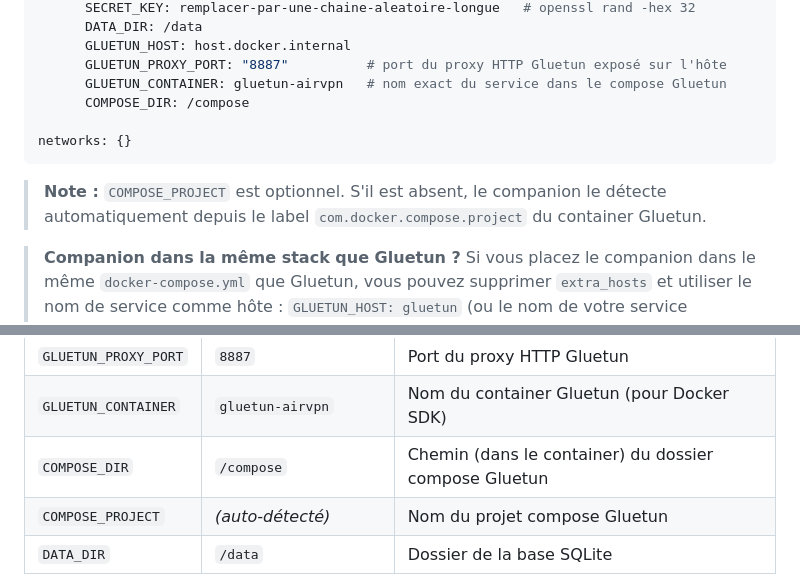
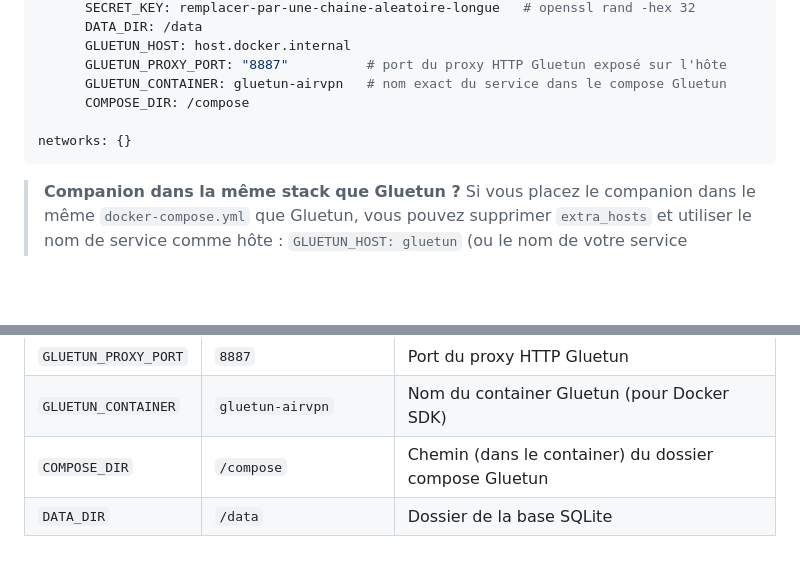
Before and after one commit to Aerya/Gluetun-Companion, a Markdown page: README.md, 2 parts joined by grey strips. Rendered like a GitHub page; blank space fills up the shorter version.

````diff
--- a/README.md
+++ b/README.md
@@ -112,9 +112,6 @@ services:
 networks: {}
 ```
 
-> **Note :** `COMPOSE_PROJECT` est optionnel. S'il est absent, le companion le détecte
-> automatiquement depuis le label `com.docker.compose.project` du container Gluetun.
-
 > **Companion dans la même stack que Gluetun ?**
 > Si vous placez le companion dans le même `docker-compose.yml` que Gluetun,
 > vous pouvez supprimer `extra_hosts` et utiliser le nom de service comme hôte :
@@ -177,7 +174,6 @@ Cycle de benchmark (toutes les X heures)
 | `GLUETUN_PROXY_PORT` | `8887` | Port du proxy HTTP Gluetun |
 | `GLUETUN_CONTAINER` | `gluetun-airvpn` | Nom du container Gluetun (pour Docker SDK) |
 | `COMPOSE_DIR` | `/compose` | Chemin (dans le container) du dossier compose Gluetun |
-| `COMPOSE_PROJECT` | *(auto-détecté)* | Nom du projet compose Gluetun |
 | `DATA_DIR` | `/data` | Dossier de la base SQLite |
 
 > Les paramètres de benchmark (flux parallèles, durée, warm-up, etc.) se configurent
````
Also changed, not shown: README.en.md (+0 -4 lines).
